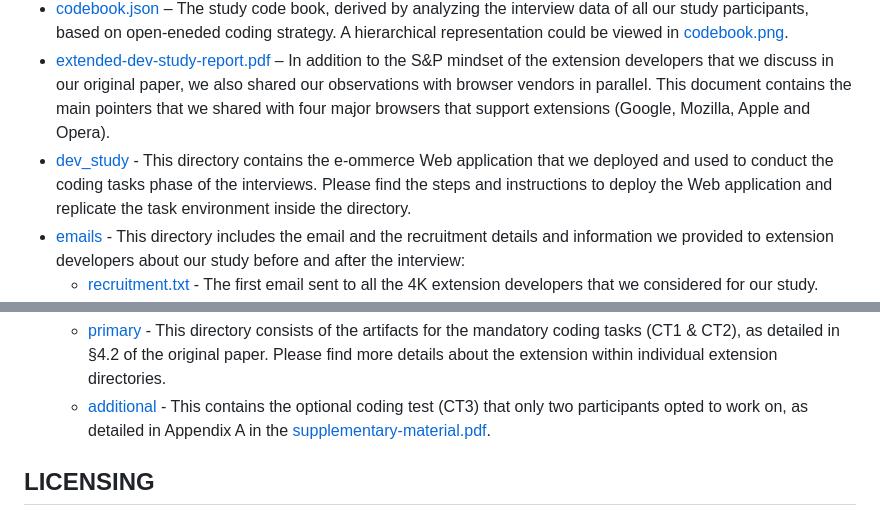
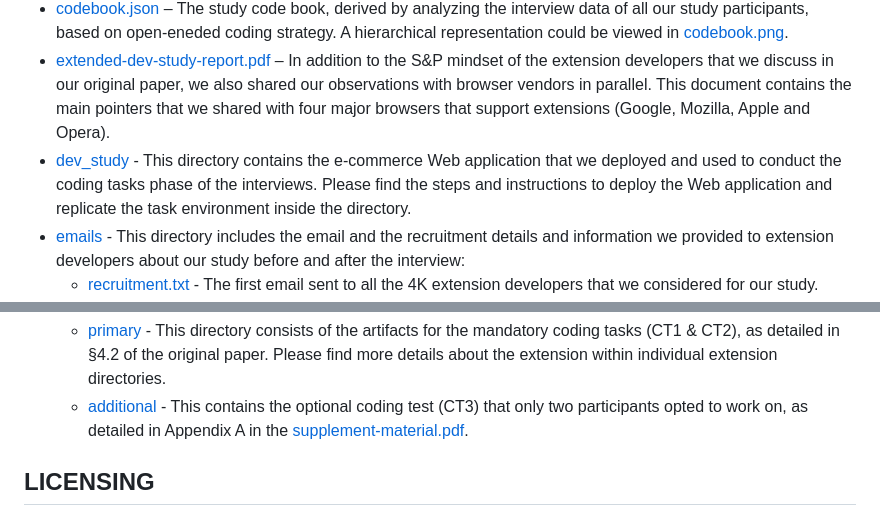
Before and after one commit to shubh401/extension-developer-study, a Markdown page: README.md, 2 parts joined by grey strips. GitHub-like rendering.

Commit message:
Minor Fixes: Typo & Broken Reference in README

```diff
--- a/README.md
+++ b/README.md
@@ -6,7 +6,7 @@ We open source all the artifacts associated with the study, as underlined in the
 - [interview-guide.pdf](./interview-guide.pdf) - The detailed design, organization and questions that we considered for our interviews with participants.
 - [codebook.json](./codebook.json) – The study code book, derived by analyzing the interview data of all our study participants, based on open-eneded coding strategy. A hierarchical representation could be viewed in [codebook.png](./codebook.png).
 - [extended-dev-study-report.pdf](./extended-dev-study-report.pdf) – In addition to the S&P mindset of the extension developers that we discuss in our original paper, we also shared our observations with browser vendors in parallel. This document contains the main pointers that we shared with four major browsers that support extensions (Google, Mozilla, Apple and Opera).
-- [dev_study](./dev_study) - This directory contains the e-ommerce Web application that we deployed and used to conduct the coding tasks phase of the interviews. Please find the steps and instructions to deploy the Web application and replicate the task environment inside the directory.
+- [dev_study](./dev_study) - This directory contains the e-commerce Web application that we deployed and used to conduct the coding tasks phase of the interviews. Please find the steps and instructions to deploy the Web application and replicate the task environment inside the directory.
 - [emails](./emails) - This directory includes the email and the recruitment details and information we provided to extension developers about our study before and after the interview:
     * [recruitment.txt](./emails/recruitment.txt) - The first email sent to all the 4K extension developers that we considered for our study.
     * [scheduling.txt](./emails/scheduling.txt) - The email sent to all the participants who signed up for our study and qualified as a potential candidate for our study.
@@ -14,7 +14,7 @@ We open source all the artifacts associated with the study, as underlined in the
     * [post-interview-follow-up.txt](./emails/post-interview-follow-up.txt) - the email sent ot each participant after completion of the interview to detila on their participation compensation.
 - [extension_coding_tasks](./extension_coding_tasks) - This directory contains the original state of extensions and the detailed information that we share with our participants at the beginning of the coding tasks.
     * [primary](./extension_coding_tasks/primary/) - This directory consists of the artifacts for the mandatory coding tasks (CT1 & CT2), as detailed in §4.2 of the original paper. Please find more details about the extension within individual extension directories.
-    * [additional](./extension_coding_tasks/additional/) - This contains the optional coding test (CT3) that only two participants opted to work on, as detailed in Appendix A in the [supplementary-material.pdf](./supplementary-material.pdf).
+    * [additional](./extension_coding_tasks/additional/) - This contains the optional coding test (CT3) that only two participants opted to work on, as detailed in Appendix A in the [supplement-material.pdf](./supplement-material.pdf).
 
 ## LICENSING
 This repository is licensed under the GNU Affero General Public License 3.0 as indicated in the [LICENSE](./LICENSE) file included with the repository and at the top of each of the source code files.
```
